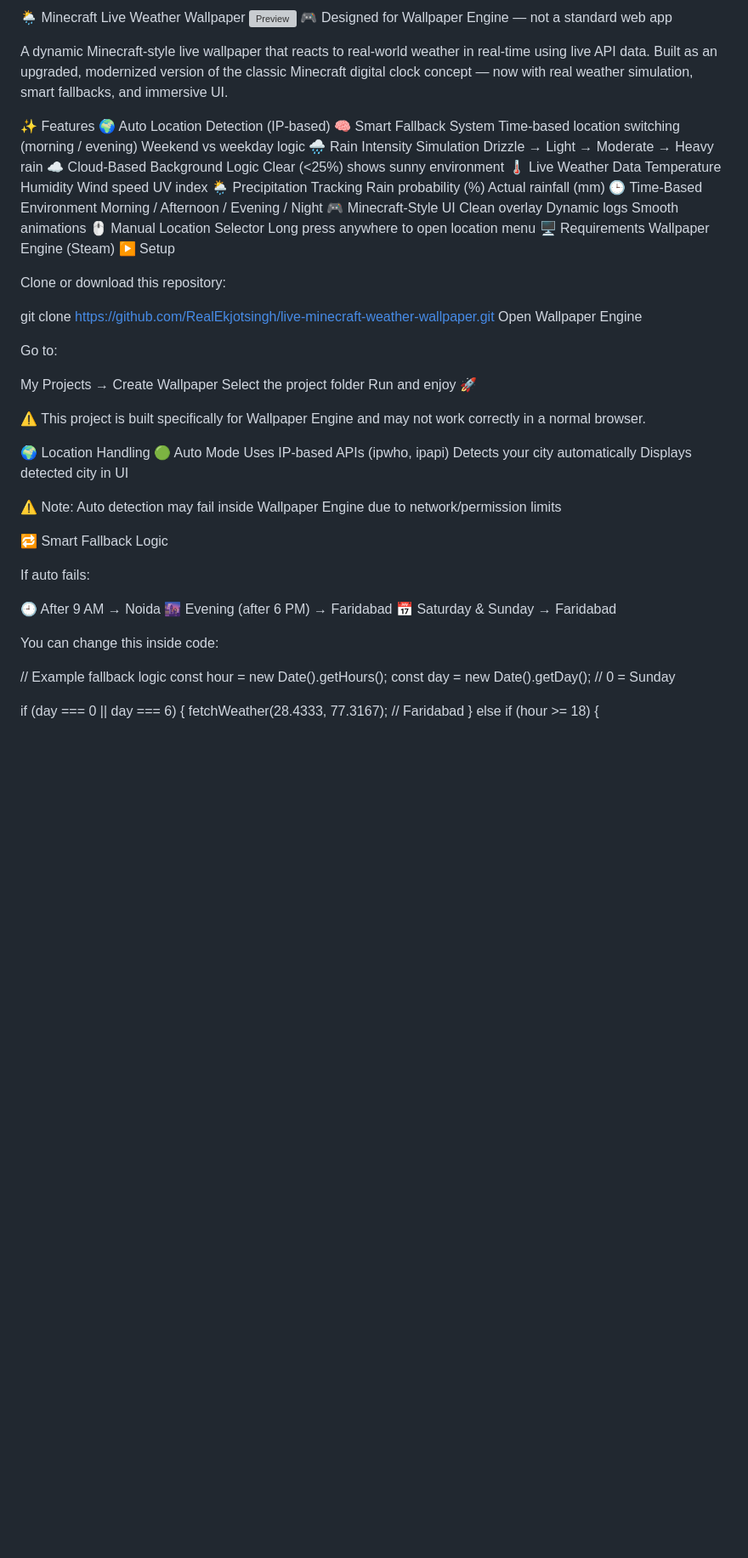
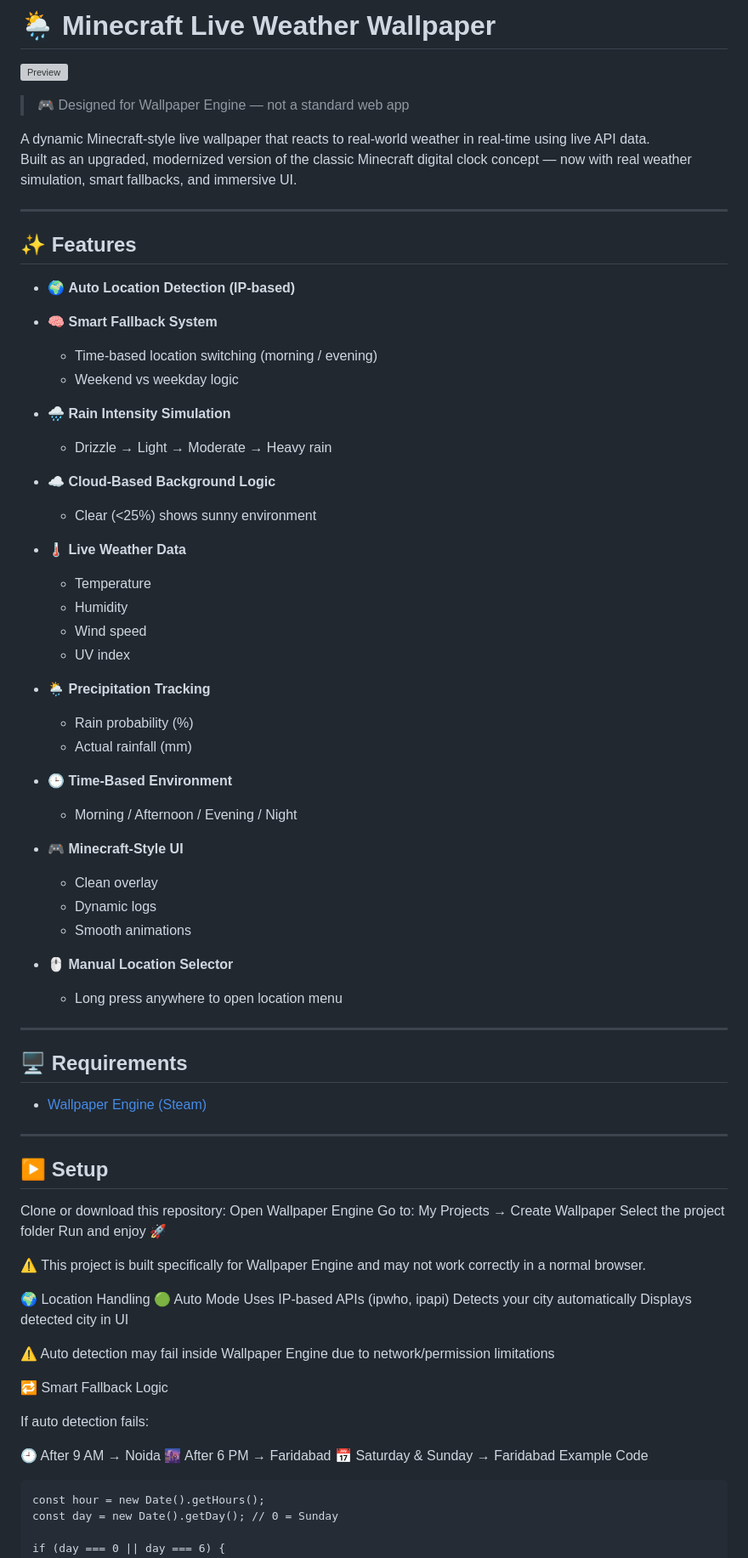
Before and after one commit to RealEkjotsingh/live-minecraft-weather-wallpaper, a Markdown page: README.md, the part around one of its changes. Shown at 85% size. Drawn GitHub-style; blank space fills up the shorter version; grey boxes are pictures that could not be loaded.

Commit message:
Enhance README formatting and content clarity
Updated README.md for better formatting and clarity.

````diff
--- a/README.md
+++ b/README.md
@@ -1,46 +1,61 @@
-🌦️ Minecraft Live Weather Wallpaper
+# 🌦️ Minecraft Live Weather Wallpaper
+
 ![Preview](./preview.gif)
-🎮 Designed for Wallpaper Engine — not a standard web app
+
+> 🎮 Designed for Wallpaper Engine — not a standard web app
 
 A dynamic Minecraft-style live wallpaper that reacts to real-world weather in real-time using live API data.
 Built as an upgraded, modernized version of the classic Minecraft digital clock concept — now with real weather simulation, smart fallbacks, and immersive UI.
 
-✨ Features
-🌍 Auto Location Detection (IP-based)
-🧠 Smart Fallback System
-Time-based location switching (morning / evening)
-Weekend vs weekday logic
-🌧️ Rain Intensity Simulation
-Drizzle → Light → Moderate → Heavy rain
-☁️ Cloud-Based Background Logic
-Clear (<25%) shows sunny environment
-🌡️ Live Weather Data
-Temperature
-Humidity
-Wind speed
-UV index
-🌦️ Precipitation Tracking
-Rain probability (%)
-Actual rainfall (mm)
-🕒 Time-Based Environment
-Morning / Afternoon / Evening / Night
-🎮 Minecraft-Style UI
-Clean overlay
-Dynamic logs
-Smooth animations
-🖱️ Manual Location Selector
-Long press anywhere to open location menu
-🖥 Requirements
-Wallpaper Engine (Steam)
-▶️ Setup
+---
+
+## ✨ Features
+
+- 🌍 **Auto Location Detection (IP-based)**
+- 🧠 **Smart Fallback System**
+  - Time-based location switching (morning / evening)
+  - Weekend vs weekday logic
+
+- 🌧️ **Rain Intensity Simulation**
+  - Drizzle → Light → Moderate → Heavy rain
+
+- ☁️ **Cloud-Based Background Logic**
+  - Clear (<25%) shows sunny environment
+
+- 🌡️ **Live Weather Data**
+  - Temperature
+  - Humidity
+  - Wind speed
+  - UV index
+
+- 🌦️ **Precipitation Tracking**
+  - Rain probability (%)
+  - Actual rainfall (mm)
+
+- 🕒 **Time-Based Environment**
+  - Morning / Afternoon / Evening / Night
+
+- 🎮 **Minecraft-Style UI**
+  - Clean overlay
+  - Dynamic logs
+  - Smooth animations
+
+- 🖱️ **Manual Location Selector**
+  - Long press anywhere to open location menu
+
+---
+
+## 🖥 Requirements
+
+- [Wallpaper Engine (Steam)](https://store.steampowered.com/app/431960/Wallpaper_Engine/)
+
+---
+
+## ▶️ Setup
 
 Clone or download this repository:
-
-git clone https://github.com/RealEkjotsingh/live-minecraft-weather-wallpaper.git
 Open Wallpaper Engine
-
 Go to:
-
 My Projects → Create Wallpaper
 Select the project folder
 Run and enjoy 🚀
@@ -53,19 +68,17 @@ Uses IP-based APIs (ipwho, ipapi)
 Detects your city automatically
 Displays detected city in UI
 
-⚠️ Note: Auto detection may fail inside Wallpaper Engine due to network/permission limits
+⚠️ Auto detection may fail inside Wallpaper Engine due to network/permission limitations
 
 🔁 Smart Fallback Logic
 
-If auto fails:
+If auto detection fails:
 
 🕘 After 9 AM → Noida
-🌆 Evening (after 6 PM) → Faridabad
+🌆 After 6 PM → Faridabad
 📅 Saturday & Sunday → Faridabad
-
-You can change this inside code:
-
-// Example fallback logic
+Example Code
+```
 const hour = new Date().getHours();
 const day = new Date().getDay(); // 0 = Sunday
 
````
Also changed, not shown: other parts of README.md (+6 -4 lines).
